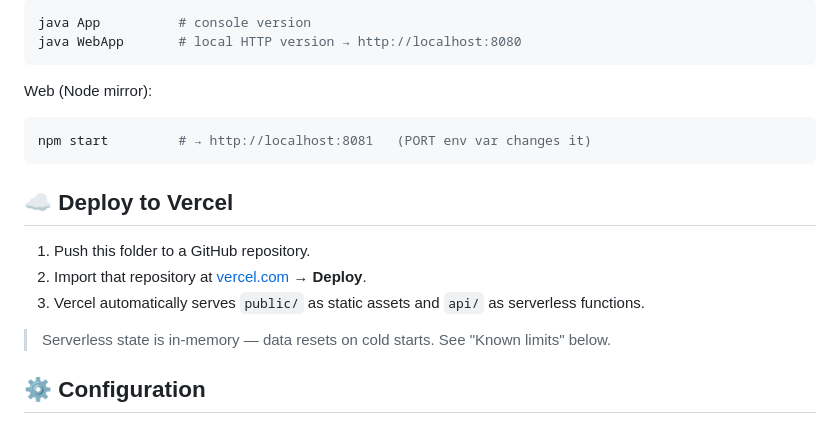
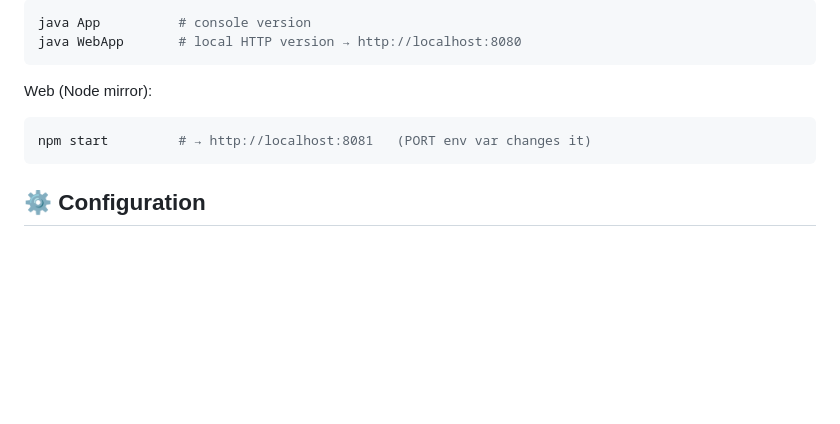
Before and after one commit to MariamMohamed111100/charity-donation-system, a Markdown page: README.md, the part around the change. Rendered like a GitHub page; blank space fills up the shorter version.

````diff
--- a/README.md
+++ b/README.md
@@ -141,14 +141,6 @@ Web (Node mirror):
 npm start         # → http://localhost:8081   (PORT env var changes it)
 ```
 
-## ☁️ Deploy to Vercel
-
-1. Push this folder to a GitHub repository.
-2. Import that repository at [vercel.com](https://vercel.com) → **Deploy**.
-3. Vercel automatically serves `public/` as static assets and `api/` as serverless functions.
-
-> Serverless state is in-memory — data resets on cold starts. See "Known limits" below.
-
 ## ⚙️ Configuration
 
 The admin credentials/token fall back to demo values (`admin` / `admin123` / `s3cr3t-adm1n`).
````
